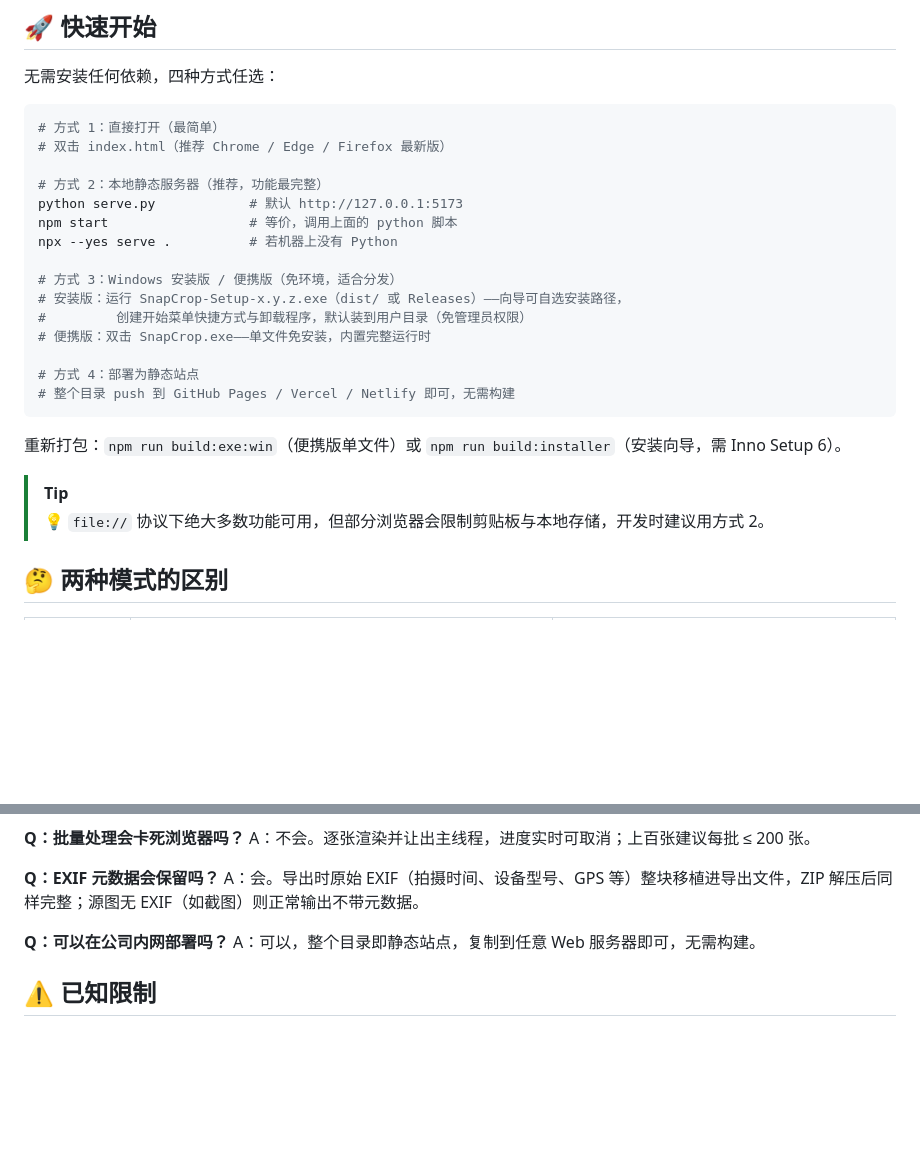
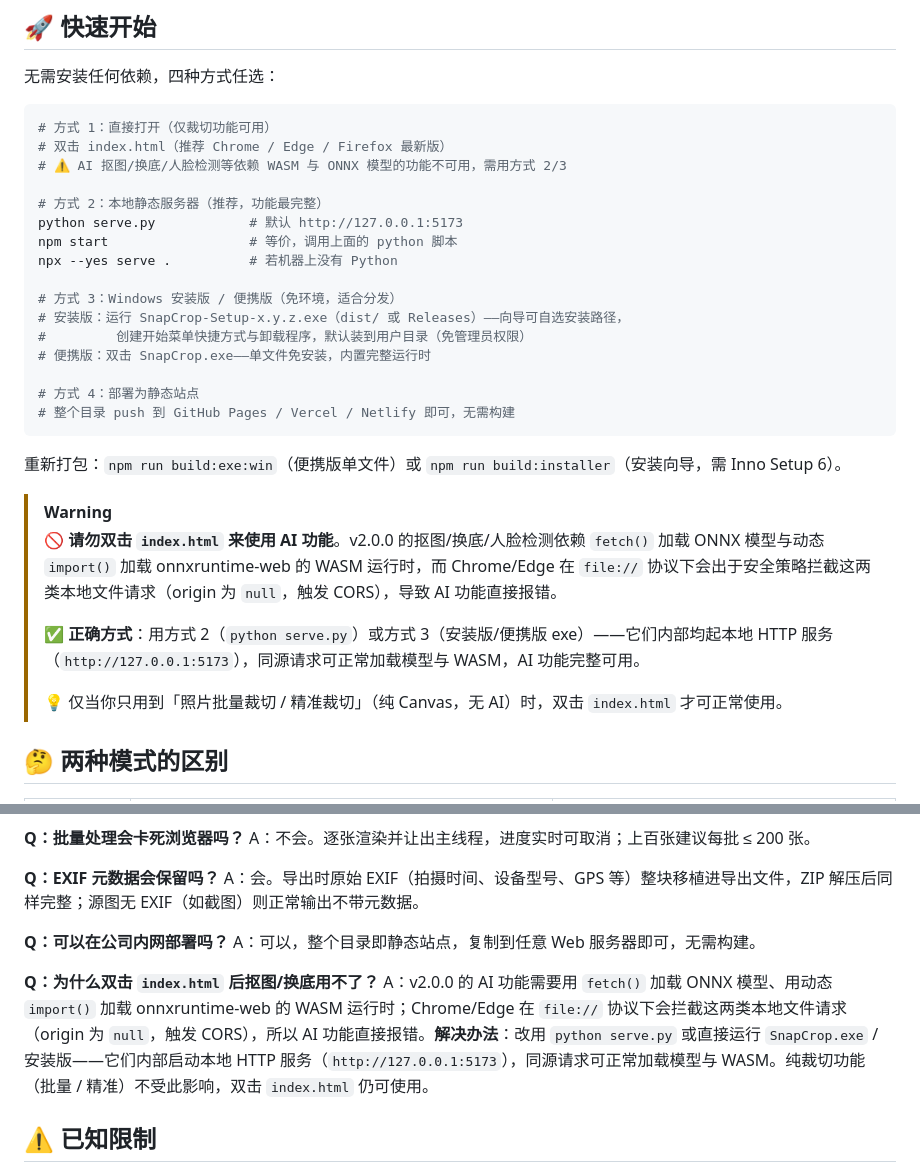
Before and after one commit to Felix5206/snapcrop, a Markdown page: README.md, 2 parts joined by grey strips. Rendered like a GitHub page; blank space fills up the shorter version.

Commit message:
docs: 补充 file:// 协议下 AI 功能不可用的说明与排障

````diff
--- a/README.md
+++ b/README.md
@@ -73,8 +73,9 @@ v2.0.0 起以 [HivisionIDPhotos](https://github.com/xiaolin199912/HivisionIDPhot
 无需安装任何依赖，四种方式任选：
 
 ```bash
-# 方式 1：直接打开（最简单）
+# 方式 1：直接打开（仅裁切功能可用）
 # 双击 index.html（推荐 Chrome / Edge / Firefox 最新版）
+# ⚠️ AI 抠图/换底/人脸检测等依赖 WASM 与 ONNX 模型的功能不可用，需用方式 2/3
 
 # 方式 2：本地静态服务器（推荐，功能最完整）
 python serve.py            # 默认 http://127.0.0.1:5173
@@ -92,8 +93,12 @@ npx --yes serve .          # 若机器上没有 Python
 
 重新打包：`npm run build:exe:win`（便携版单文件）或 `npm run build:installer`（安装向导，需 Inno Setup 6）。
 
-> [!TIP]
-> 💡 `file://` 协议下绝大多数功能可用，但部分浏览器会限制剪贴板与本地存储，开发时建议用方式 2。
+> [!WARNING]
+> 🚫 **请勿双击 `index.html` 来使用 AI 功能**。v2.0.0 的抠图/换底/人脸检测依赖 `fetch()` 加载 ONNX 模型与动态 `import()` 加载 onnxruntime-web 的 WASM 运行时，而 Chrome/Edge 在 `file://` 协议下会出于安全策略拦截这两类本地文件请求（origin 为 `null`，触发 CORS），导致 AI 功能直接报错。
+>
+> ✅ **正确方式**：用方式 2（`python serve.py`）或方式 3（安装版/便携版 exe）——它们内部均起本地 HTTP 服务（`http://127.0.0.1:5173`），同源请求可正常加载模型与 WASM，AI 功能完整可用。
+>
+> 💡 仅当你只用到「照片批量裁切 / 精准裁切」（纯 Canvas，无 AI）时，双击 `index.html` 才可正常使用。
 
 ## 🤔 两种模式的区别
 
@@ -242,6 +247,9 @@ A：会。导出时原始 EXIF（拍摄时间、设备型号、GPS 等）整块
 **Q：可以在公司内网部署吗？**
 A：可以，整个目录即静态站点，复制到任意 Web 服务器即可，无需构建。
 
+**Q：为什么双击 `index.html` 后抠图/换底用不了？**
+A：v2.0.0 的 AI 功能需要用 `fetch()` 加载 ONNX 模型、用动态 `import()` 加载 onnxruntime-web 的 WASM 运行时；Chrome/Edge 在 `file://` 协议下会拦截这两类本地文件请求（origin 为 `null`，触发 CORS），所以 AI 功能直接报错。**解决办法**：改用 `python serve.py` 或直接运行 `SnapCrop.exe` / 安装版——它们内部启动本地 HTTP 服务（`http://127.0.0.1:5173`），同源请求可正常加载模型与 WASM。纯裁切功能（批量 / 精准）不受此影响，双击 `index.html` 仍可使用。
+
 ## ⚠️ 已知限制
 
 - JPEG 导出为一次重编码，画质取决于质量参数；PNG / WebP 无损
````
